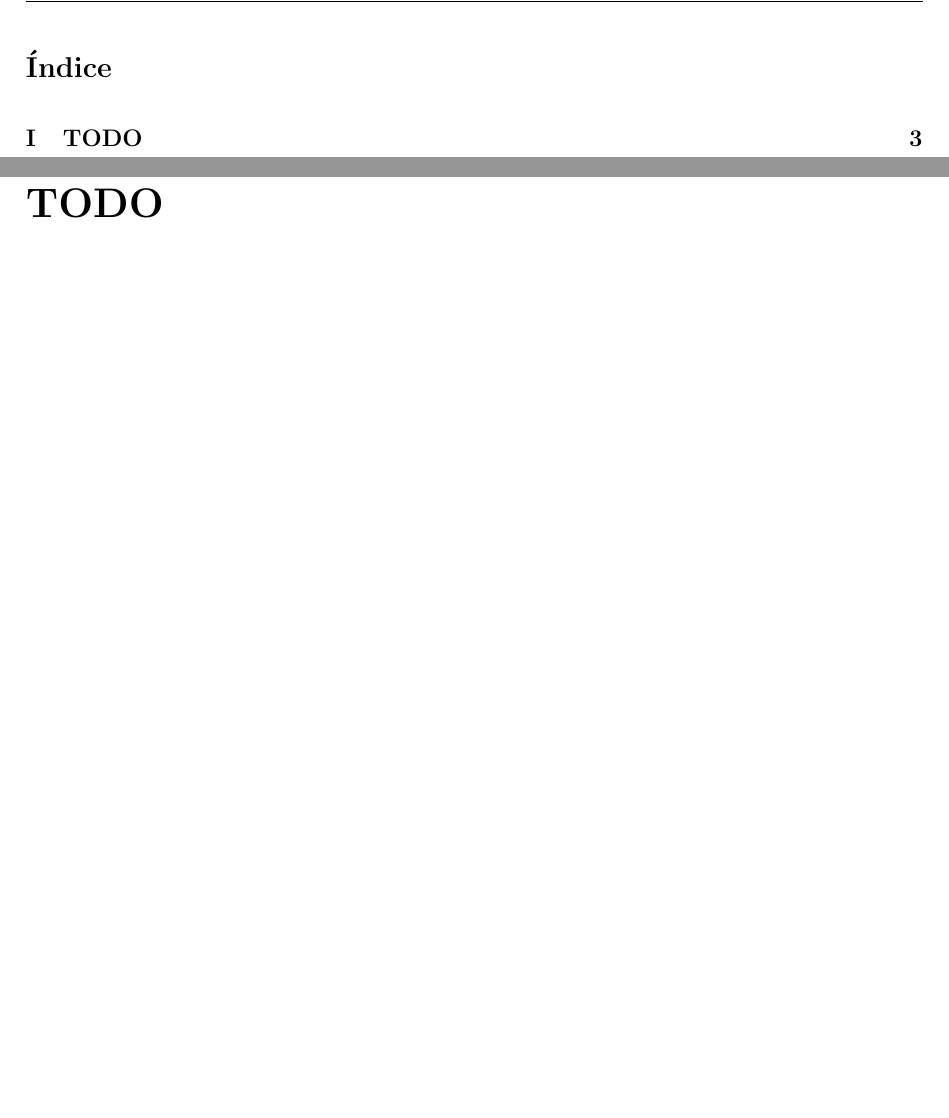
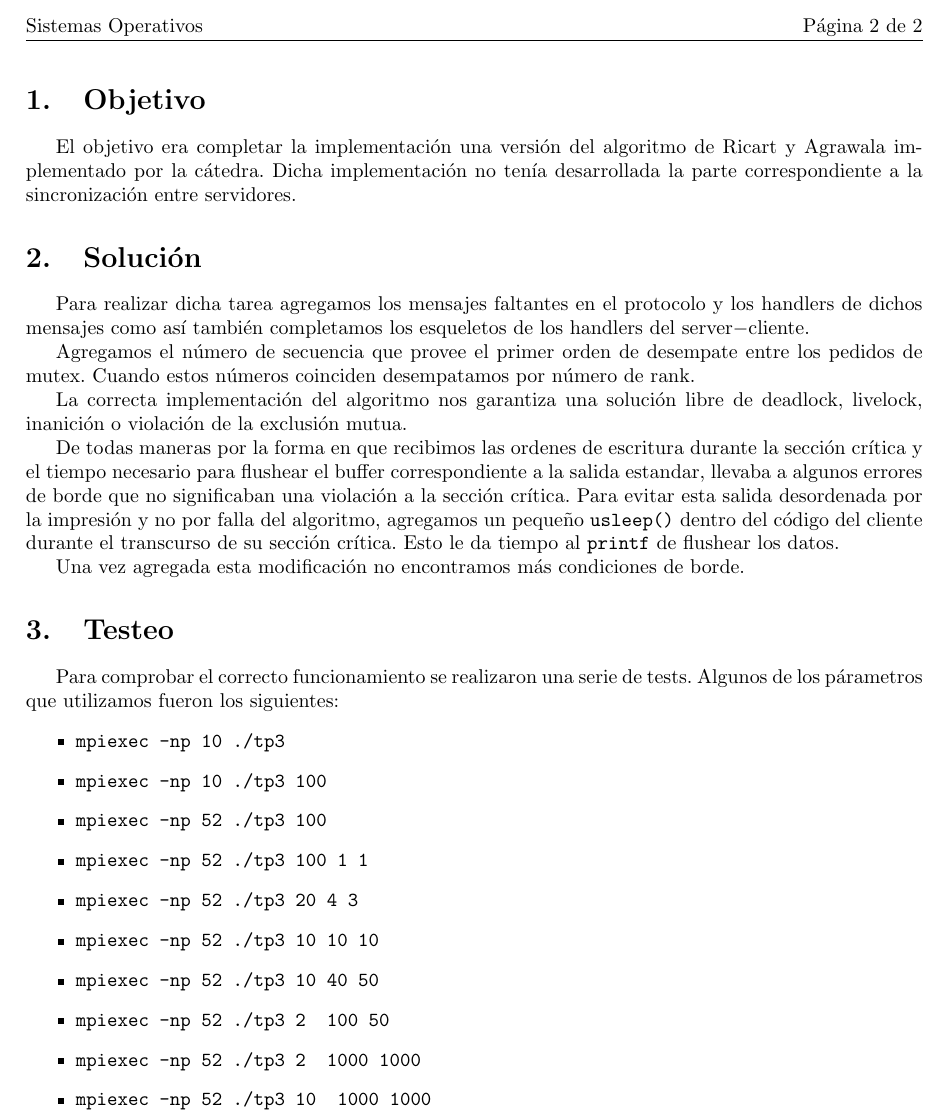
Before and after one commit to cengler/ubuntu-tp-2011, a LaTeX document (tp3-mpi/informe/Informe.tex, which reads tp3-mpi/informe/parte1.tex): two parts of pages 2 and 3 of 3 before the commit and part of page 2 of 2 after it, the two joined at a grey line, cut at the place of the change, the shorter picture padded with empty space. Compiled offline with pdfLaTeX.

Commit message:
Agrego el paper y actualizo el informe

```diff
--- a/tp3-mpi/informe/Informe.tex
+++ b/tp3-mpi/informe/Informe.tex
@@ -108,7 +108,7 @@
 %caratula
 \maketitle{}
 
-\tableofcontents
+%\tableofcontents
 
 \newpage
 \input{parte1.tex}
--- a/tp3-mpi/informe/parte1.tex
+++ b/tp3-mpi/informe/parte1.tex
@@ -1 +1,30 @@
-\part{TODO}
+\section{Objetivo}
+El objetivo era completar la implementaci\'on una versi\'on del algoritmo de Ricart y Agrawala implementado por la c\'atedra. Dicha implementaci\'on no ten\'ia desarrollada la parte correspondiente a la sincronizaci\'on entre servidores.
+
+\section{Soluci\'on}
+
+Para realizar dicha tarea agregamos los mensajes faltantes en el protocolo y los handlers de dichos mensajes como as\'i tambi\'en completamos los esqueletos de los handlers del server$-$cliente.
+
+Agregamos el n\'umero de secuencia que provee el primer orden de desempate entre los pedidos de mutex. Cuando estos n\'umeros coinciden desempatamos por n\'umero de rank.
+
+La correcta implementaci\'on del algoritmo nos garantiza una soluci\'on libre de deadlock, livelock, inanici\'on o violaci\'on de la exclusi\'on mutua.
+
+De todas maneras por la forma en que recibimos las ordenes de escritura durante la secci\'on cr\'itica y el tiempo necesario para flushear el buffer correspondiente a la salida estandar, llevaba a algunos errores de borde que no significaban una violaci\'on a la secci\'on cr\'itica. Para evitar esta salida desordenada por la impresi\'on y no por falla del algoritmo, agregamos un peque\~no \verb|usleep()| dentro del c\'odigo del cliente durante el transcurso de su secci\'on cr\'itica. Esto le da tiempo al \verb|printf| de flushear los datos.
+
+Una vez agregada esta modificaci\'on no encontramos m\'as condiciones de borde.
+
+\section{Testeo}
+
+Para comprobar el correcto funcionamiento se realizaron una serie de tests. Algunos de los p\'arametros que utilizamos fueron los siguientes:
+\begin{itemize}
+\item \verb|mpiexec -np 10 ./tp3|
+\item \verb|mpiexec -np 10 ./tp3 100|
+\item \verb|mpiexec -np 52 ./tp3 100|
+\item \verb|mpiexec -np 52 ./tp3 100 1 1|
+\item \verb|mpiexec -np 52 ./tp3 20 4 3|
+\item \verb|mpiexec -np 52 ./tp3 10 10 10|
+\item \verb|mpiexec -np 52 ./tp3 10 40 50|
+\item \verb|mpiexec -np 52 ./tp3 2  100 50|
+\item \verb|mpiexec -np 52 ./tp3 2  1000 1000|
+\item \verb|mpiexec -np 52 ./tp3 10  1000 1000|
+\end{itemize}
```
Also changed, not shown: tp3-mpi/10.1.1.62.7872.pdf (added), tp3-mpi/informe/Informe.tex (6 more changed lines).
